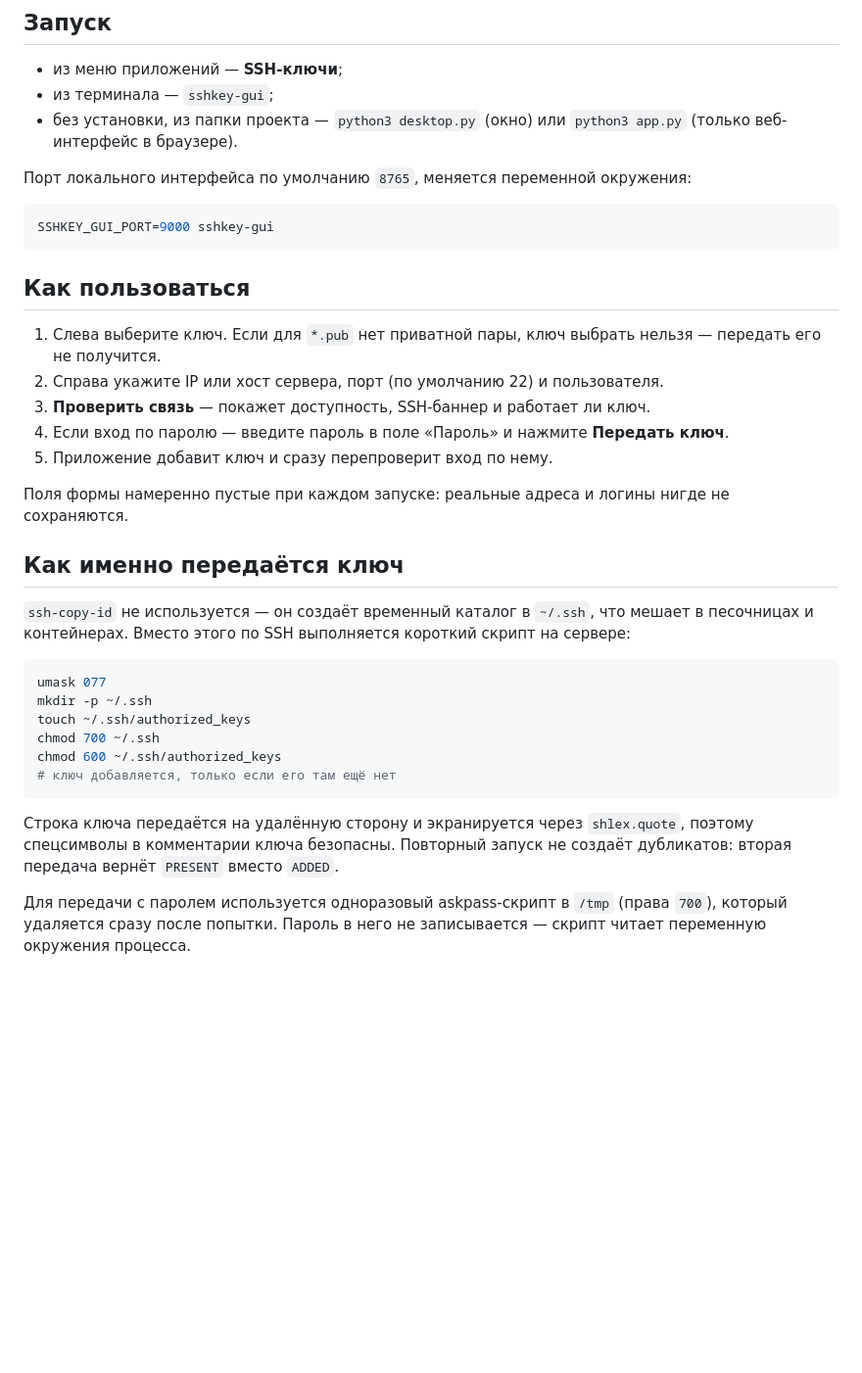
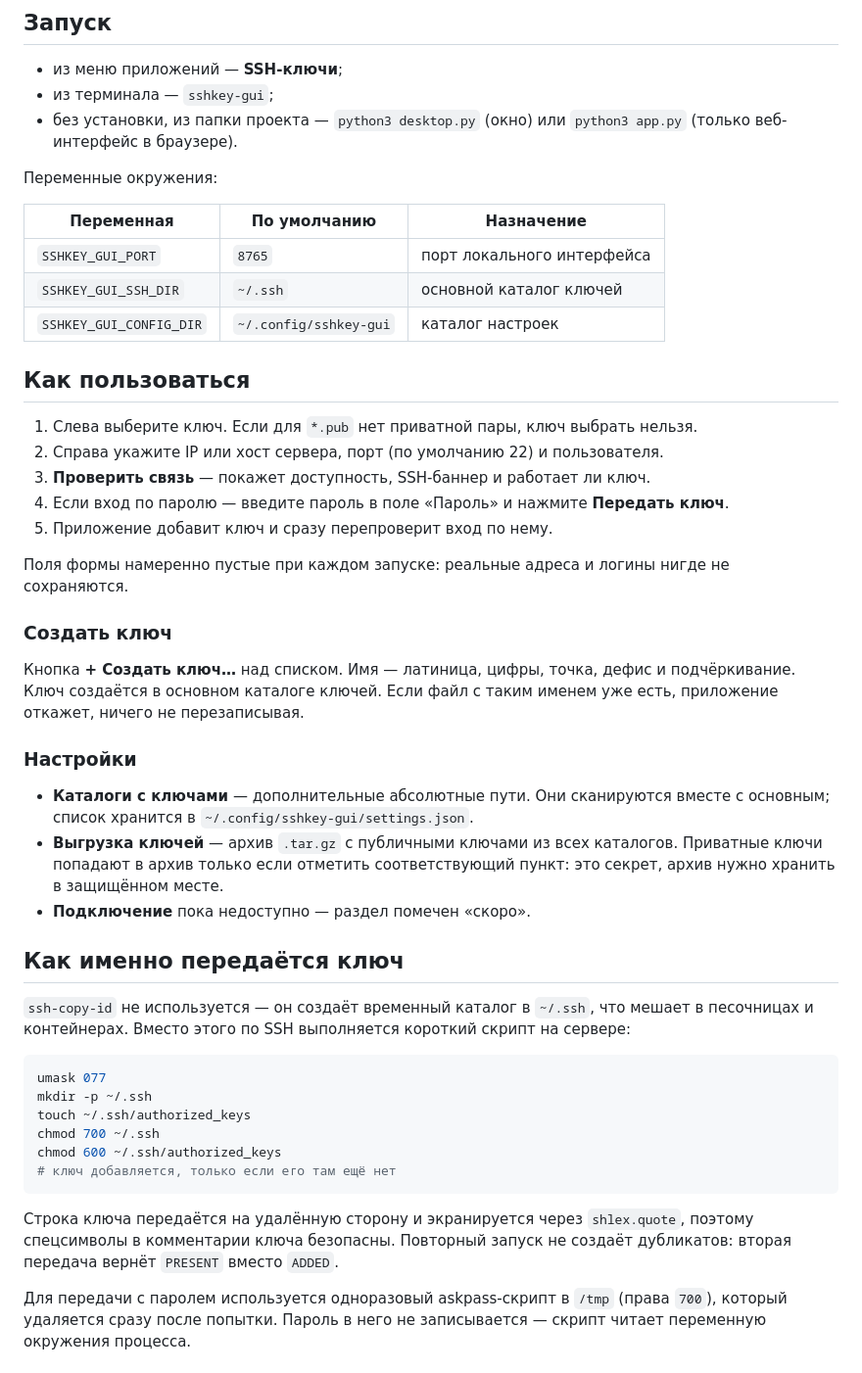
Before and after one commit to kykisrus/sshkey-gui, a Markdown page: README.md, the part around one of its changes. Shown at 98% size. Drawn GitHub-style; blank space fills up the shorter version.

````diff
--- a/README.md
+++ b/README.md
@@ -54,16 +60,17 @@
 - без установки, из папки проекта — `python3 desktop.py` (окно) или
   `python3 app.py` (только веб-интерфейс в браузере).
 
-Порт локального интерфейса по умолчанию `8765`, меняется переменной окружения:
+Переменные окружения:
 
-```bash
-SSHKEY_GUI_PORT=9000 sshkey-gui
-```
+| Переменная | По умолчанию | Назначение |
+|---|---|---|
+| `SSHKEY_GUI_PORT` | `8765` | порт локального интерфейса |
+| `SSHKEY_GUI_SSH_DIR` | `~/.ssh` | основной каталог ключей |
+| `SSHKEY_GUI_CONFIG_DIR` | `~/.config/sshkey-gui` | каталог настроек |
 
 ## Как пользоваться
 
-1. Слева выберите ключ. Если для `*.pub` нет приватной пары, ключ выбрать нельзя —
-   передать его не получится.
+1. Слева выберите ключ. Если для `*.pub` нет приватной пары, ключ выбрать нельзя.
 2. Справа укажите IP или хост сервера, порт (по умолчанию 22) и пользователя.
 3. **Проверить связь** — покажет доступность, SSH-баннер и работает ли ключ.
 4. Если вход по паролю — введите пароль в поле «Пароль» и нажмите **Передать ключ**.
@@ -71,6 +78,21 @@ SSHKEY_GUI_PORT=9000 sshkey-gui
 
 Поля формы намеренно пустые при каждом запуске: реальные адреса и логины нигде
 не сохраняются.
+
+### Создать ключ
+
+Кнопка **+ Создать ключ…** над списком. Имя — латиница, цифры, точка, дефис и
+подчёркивание. Ключ создаётся в основном каталоге ключей. Если файл с таким именем
+уже есть, приложение откажет, ничего не перезаписывая.
+
+### Настройки
+
+- **Каталоги с ключами** — дополнительные абсолютные пути. Они сканируются вместе
+  с основным; список хранится в `~/.config/sshkey-gui/settings.json`.
+- **Выгрузка ключей** — архив `.tar.gz` с публичными ключами из всех каталогов.
+  Приватные ключи попадают в архив только если отметить соответствующий пункт:
+  это секрет, архив нужно хранить в защищённом месте.
+- **Подключение** пока недоступно — раздел помечен «скоро».
 
 ## Как именно передаётся ключ
 
@@ -87,8 +109,8 @@ chmod 600 ~/.ssh/authorized_keys
 ```
 
 Строка ключа передаётся на удалённую сторону и экранируется через `shlex.quote`,
-поэтому спецсимволы в комментарии ключа безопасны. Повторный запуск не создаёт дубликатов:
-вторая передача вернёт `PRESENT` вместо `ADDED`.
+поэтому спецсимволы в комментарии ключа безопасны. Повторный запуск не создаёт
+дубликатов: вторая передача вернёт `PRESENT` вместо `ADDED`.
 
 Для передачи с паролем используется одноразовый askpass-скрипт в `/tmp` (права `700`),
 который удаляется сразу после попытки. Пароль в него не записывается — скрипт читает
````
Also changed, not shown: other parts of README.md (+44 -32 lines), CHANGELOG.md (+14 -0 lines), SECURITY.md (+9 -0 lines), docs/hero.jpg (added), 4 other files.
